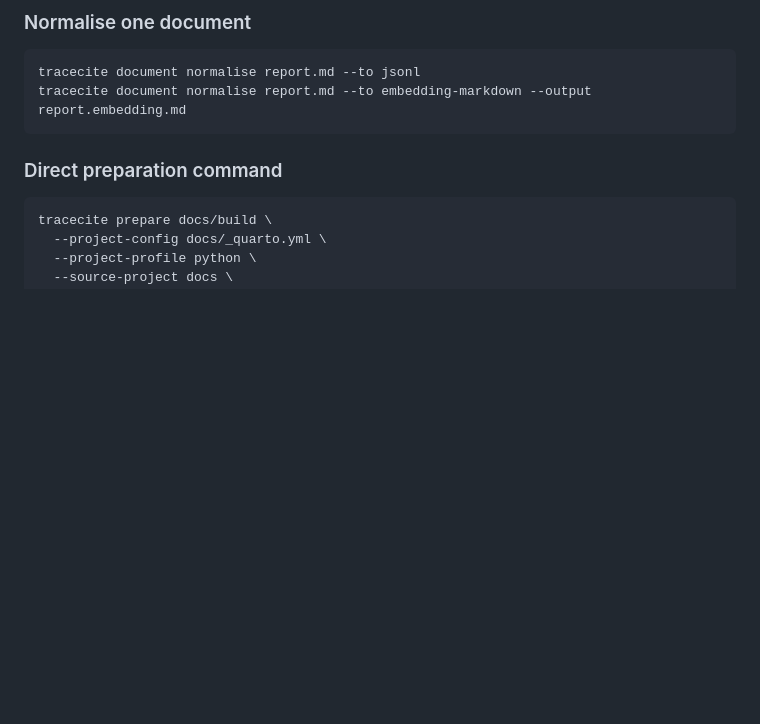
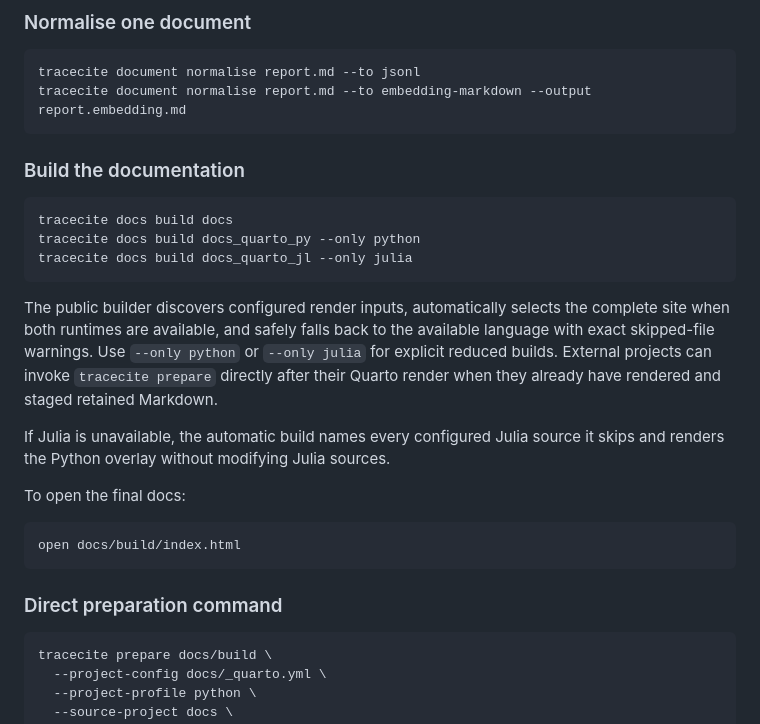
Before and after one commit to yasirroni/tracecite, a Markdown page: README.md, the part around one of its changes. Drawn GitHub-style; blank space fills up the shorter version.

````diff
--- a/README.md
+++ b/README.md
@@ -65,6 +65,30 @@ tracecite table normalise table.html --from html --to debug-markdown
 ```sh
 tracecite document normalise report.md --to jsonl
 tracecite document normalise report.md --to embedding-markdown --output report.embedding.md
+```
+
+### Build the documentation
+
+```sh
+tracecite docs build docs
+tracecite docs build docs_quarto_py --only python
+tracecite docs build docs_quarto_jl --only julia
+```
+
+<!-- TODO:
+Explain the expected `[WARNING] Could not fetch resource`
+-->
+
+The public builder discovers configured render inputs, automatically selects the complete site when both runtimes are available, and safely falls back to the available language with exact skipped-file warnings.
+Use `--only python` or `--only julia` for explicit reduced builds.
+External projects can invoke `tracecite prepare` directly after their Quarto render when they already have rendered and staged retained Markdown.
+
+If Julia is unavailable, the automatic build names every configured Julia source it skips and renders the Python overlay without modifying Julia sources.
+
+To open the final docs:
+
+```sh
+open docs/build/index.html
 ```
 
 ### Direct preparation command
````
Also changed, not shown: other parts of README.md (+2 -51 lines), docs/guide/repository_layout.html.md (+15 -17 lines).
